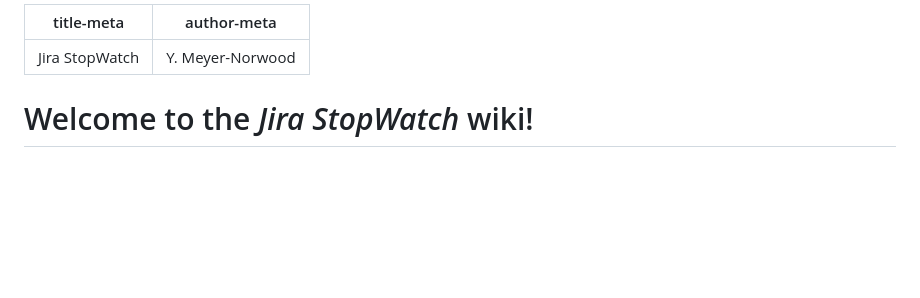
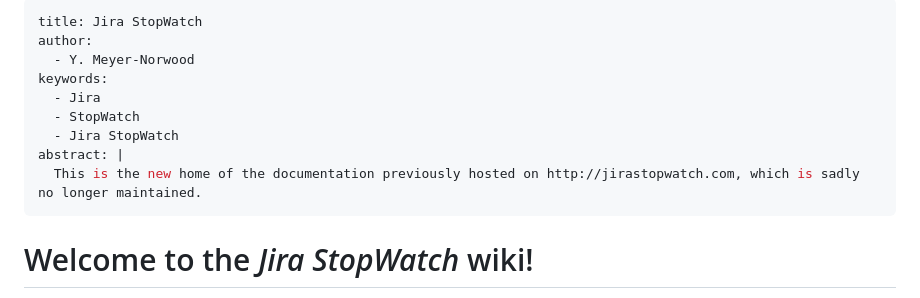
Before and after one commit to jirastopwatch/jirastopwatch.github.io, a Markdown page: index.md, the part around the change printed below. Drawn GitHub-style; blank space fills up the shorter version.

Commit message:
Expand metadata
Signed-off-by: Y. Meyer-Norwood <106889957+norwd@users.noreply.github.com>

```diff
--- a/index.md
+++ b/index.md
@@ -1,7 +1,14 @@
 ---
-title-meta: Jira StopWatch
-author-meta: Y. Meyer-Norwood
-...
+title: Jira StopWatch
+author:
+  - Y. Meyer-Norwood
+keywords:
+  - Jira
+  - StopWatch
+  - Jira StopWatch
+abstract: |
+  This is the new home of the documentation previously hosted on http://jirastopwatch.com, which is sadly no longer maintained.
+---
 
 # Welcome to the *Jira StopWatch* wiki!
 
```
Also changed, not shown: other parts of index.md (+1 -1 lines).
